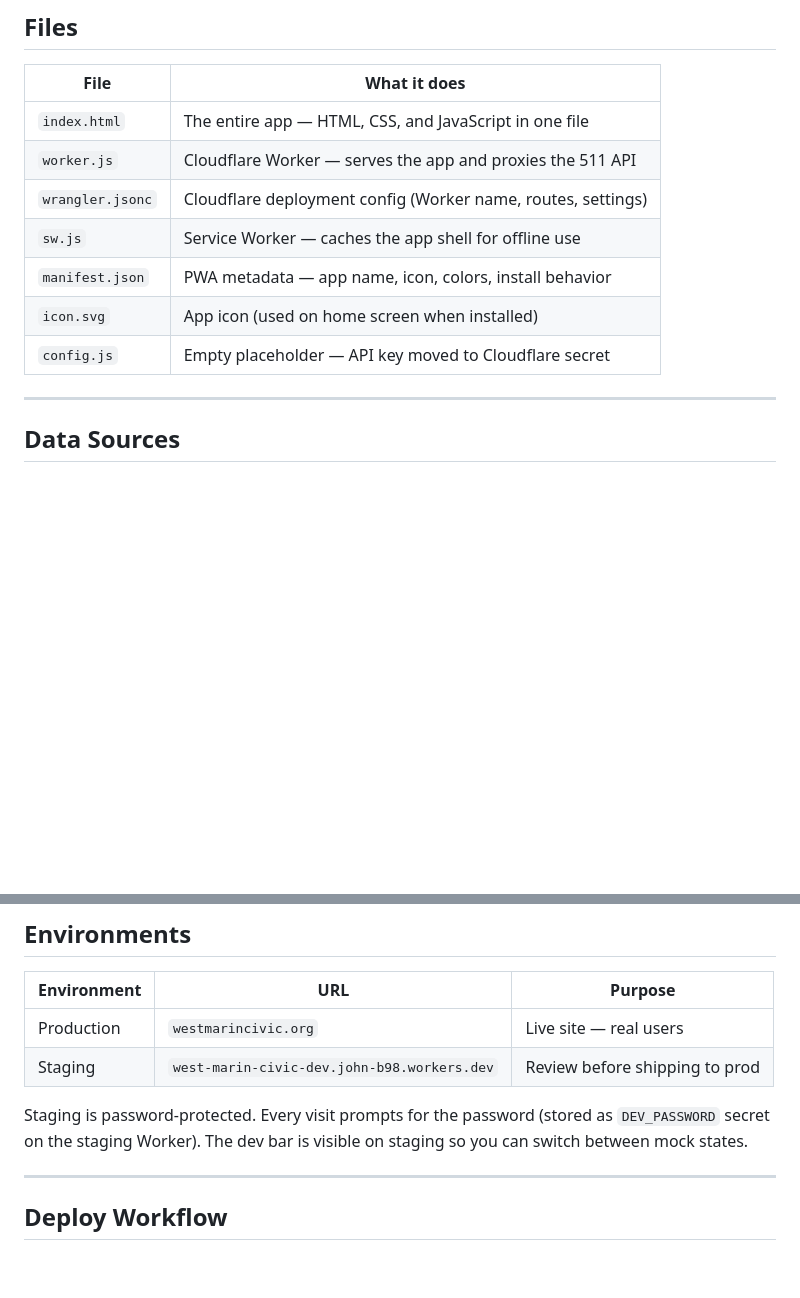
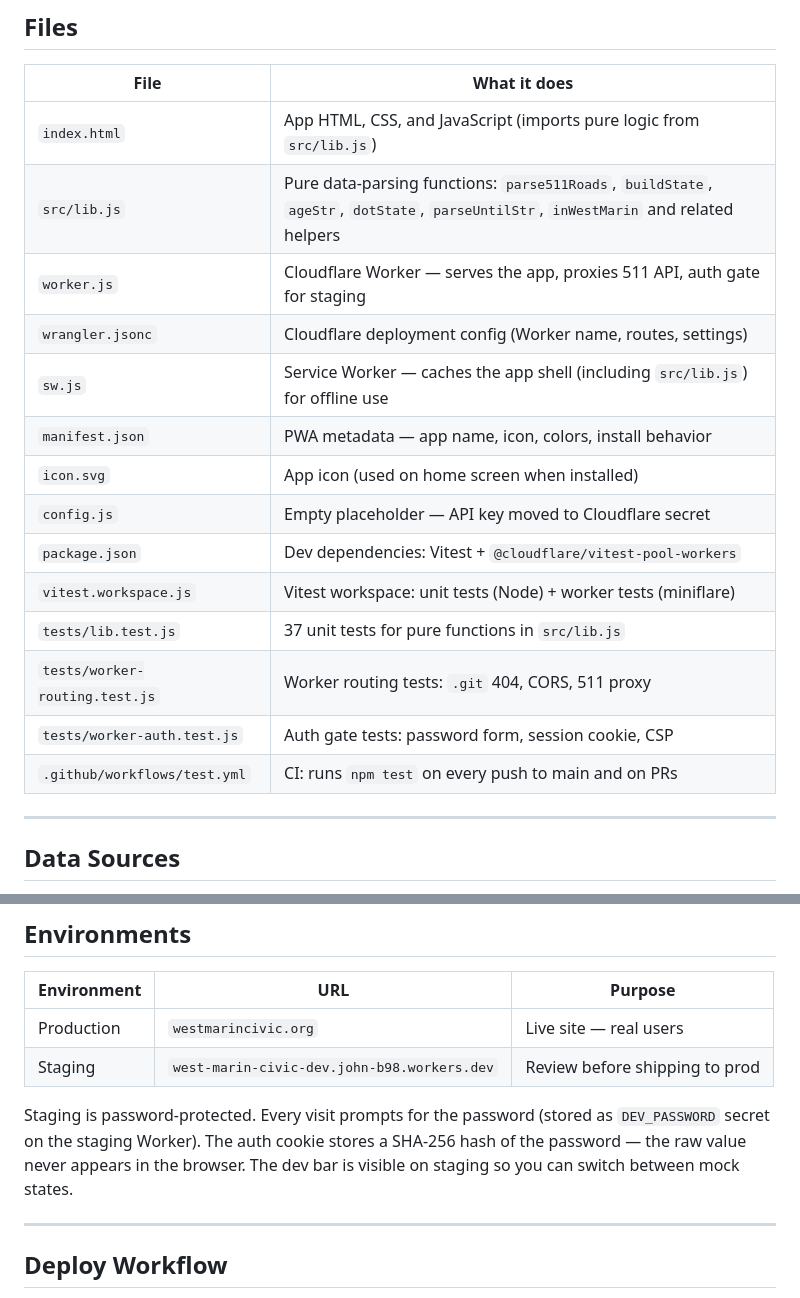
Before and after one commit to john9josi/west-marin-civic, a Markdown page: DOCS.md, 2 parts joined by grey strips. GitHub-like rendering; blank space fills up the shorter version.

Commit message:
docs: update DOCS.md — test setup, src/lib.js, SHA-256 cookie note
https://claude.ai/code/session_01TidQcYebLJPBa265EHuWJU

```diff
--- a/DOCS.md
+++ b/DOCS.md
@@ -38,13 +38,20 @@ The Cloudflare Worker does two things:
 
 | File | What it does |
 |---|---|
-| `index.html` | The entire app — HTML, CSS, and JavaScript in one file |
-| `worker.js` | Cloudflare Worker — serves the app and proxies the 511 API |
+| `index.html` | App HTML, CSS, and JavaScript (imports pure logic from `src/lib.js`) |
+| `src/lib.js` | Pure data-parsing functions: `parse511Roads`, `buildState`, `ageStr`, `dotState`, `parseUntilStr`, `inWestMarin` and related helpers |
+| `worker.js` | Cloudflare Worker — serves the app, proxies 511 API, auth gate for staging |
 | `wrangler.jsonc` | Cloudflare deployment config (Worker name, routes, settings) |
-| `sw.js` | Service Worker — caches the app shell for offline use |
+| `sw.js` | Service Worker — caches the app shell (including `src/lib.js`) for offline use |
 | `manifest.json` | PWA metadata — app name, icon, colors, install behavior |
 | `icon.svg` | App icon (used on home screen when installed) |
 | `config.js` | Empty placeholder — API key moved to Cloudflare secret |
+| `package.json` | Dev dependencies: Vitest + `@cloudflare/vitest-pool-workers` |
+| `vitest.workspace.js` | Vitest workspace: unit tests (Node) + worker tests (miniflare) |
+| `tests/lib.test.js` | 37 unit tests for pure functions in `src/lib.js` |
+| `tests/worker-routing.test.js` | Worker routing tests: `.git` 404, CORS, 511 proxy |
+| `tests/worker-auth.test.js` | Auth gate tests: password form, session cookie, CSP |
+| `.github/workflows/test.yml` | CI: runs `npm test` on every push to main and on PRs |
 
 ---
 
@@ -237,7 +244,7 @@ The first four buttons load mock data so you can preview each state without wait
 | Production | `westmarincivic.org` | Live site — real users |
 | Staging | `west-marin-civic-dev.john-b98.workers.dev` | Review before shipping to prod |
 
-Staging is password-protected. Every visit prompts for the password (stored as `DEV_PASSWORD` secret on the staging Worker). The dev bar is visible on staging so you can switch between mock states.
+Staging is password-protected. Every visit prompts for the password (stored as `DEV_PASSWORD` secret on the staging Worker). The auth cookie stores a SHA-256 hash of the password — the raw value never appears in the browser. The dev bar is visible on staging so you can switch between mock states.
 
 ---
 
```
